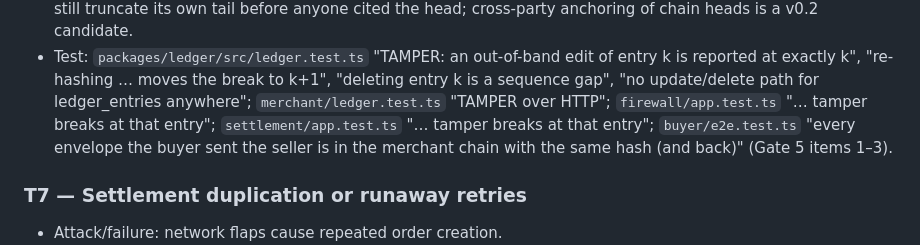
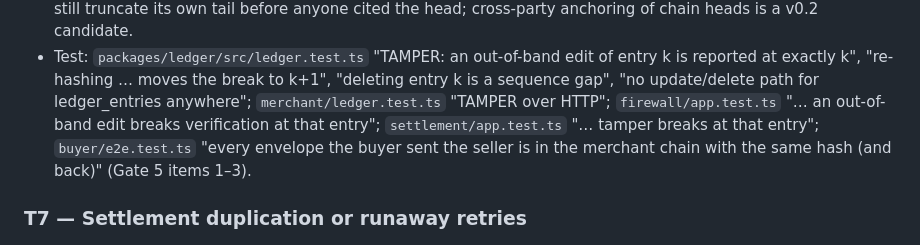
Before and after one commit to sankalp771/rzp, a Markdown page: docs/THREAT_MODEL.md, the part around one of its changes. GitHub-like rendering.

```diff
--- a/docs/THREAT_MODEL.md
+++ b/docs/THREAT_MODEL.md
@@ -136,8 +147,8 @@
   edit of entry k is reported at exactly k", "re-hashing … moves the
   break to k+1", "deleting entry k is a sequence gap", "no update/delete
   path for ledger_entries anywhere"; `merchant/ledger.test.ts` "TAMPER
-  over HTTP"; `firewall/app.test.ts` "… tamper breaks at that entry";
-  `settlement/app.test.ts` "… tamper breaks at that entry";
+  over HTTP"; `firewall/app.test.ts` "… an out-of-band edit breaks verification at
+  that entry"; `settlement/app.test.ts` "… tamper breaks at that entry";
   `buyer/e2e.test.ts` "every envelope the buyer sent the seller is in the
   merchant chain with the same hash (and back)" (Gate 5 items 1–3).
 
```
Also changed, not shown: other parts of docs/THREAT_MODEL.md (+21 -10 lines), docs/EVALS.md (+1 -1 lines), docs/bugs/BUG-006-spec-code-drift.md (added, +115 -0 lines).
